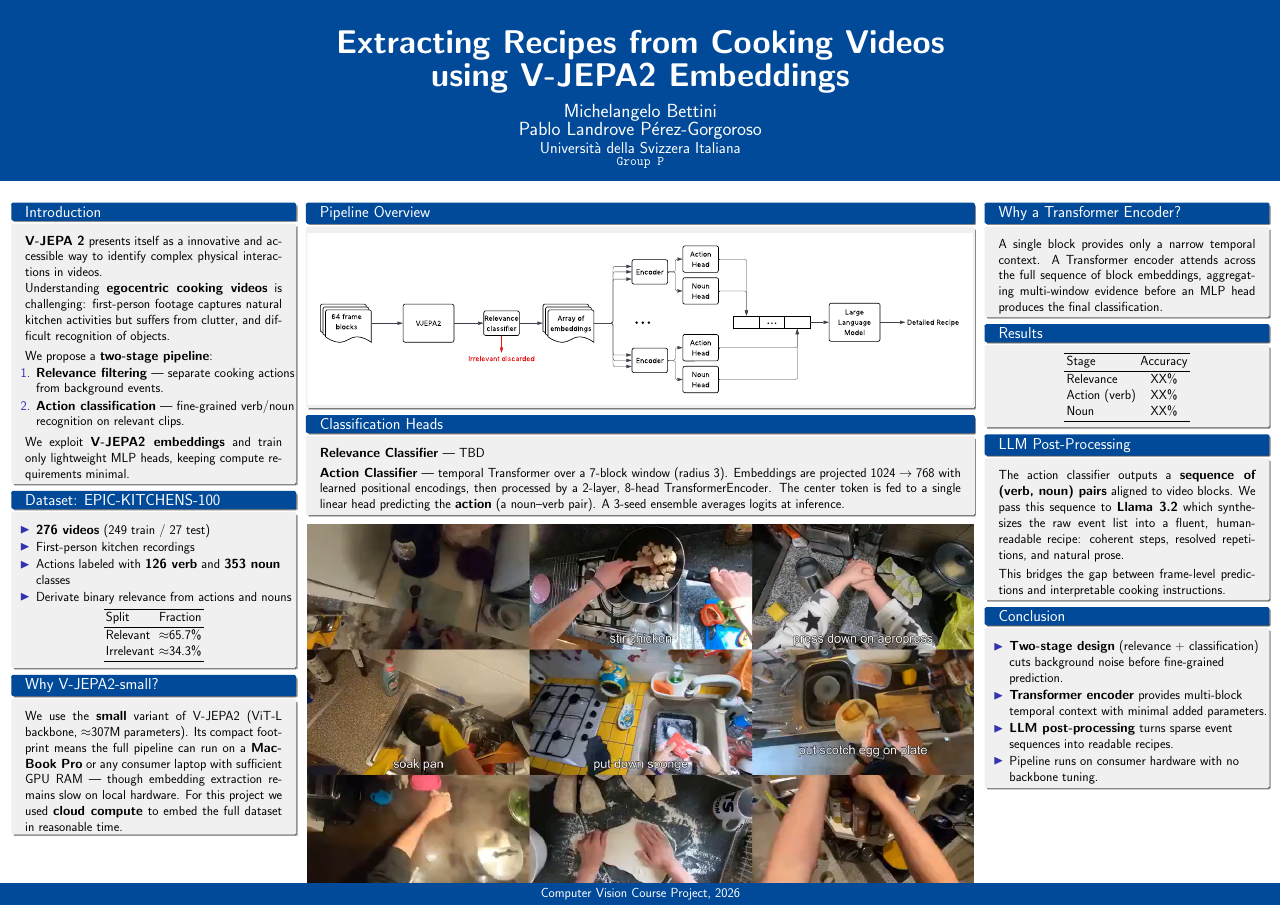
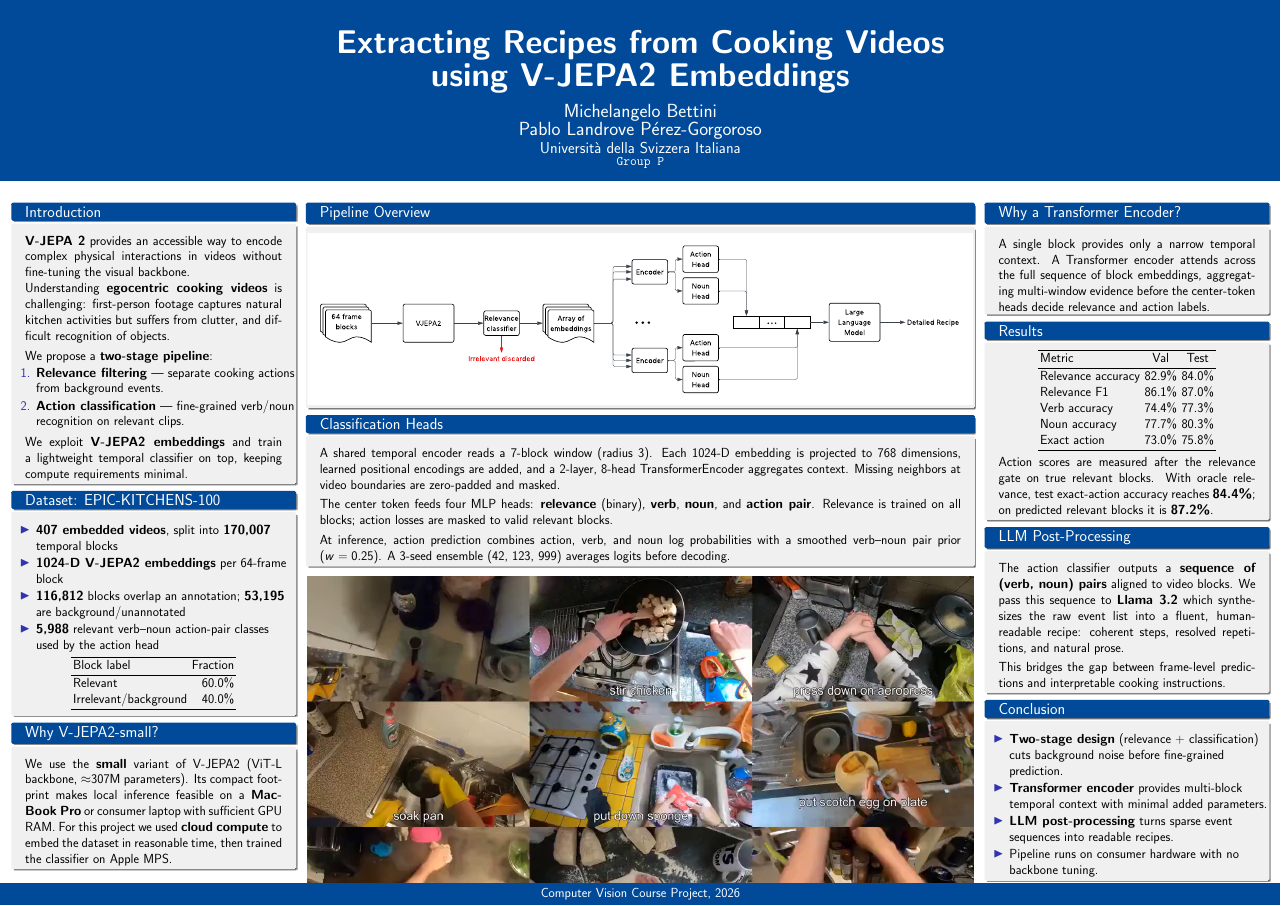
Before and after one commit to PabloLandro/computer-vision, a LaTeX poster (poster/poster.tex): the whole page. Compiled offline with pdfLaTeX.

Commit message:
pdf updates

```diff
--- a/poster/poster.tex
+++ b/poster/poster.tex
@@ -74,7 +74,8 @@
 
   \begin{block}{Introduction}
 
-    \textbf{V-JEPA 2} presents itself as a innovative and accessible way to identify complex physical interactions in videos.
+    \textbf{V-JEPA 2} provides an accessible way to encode complex physical
+    interactions in videos without fine-tuning the visual backbone.
 
     Understanding \textbf{egocentric cooking videos} is challenging:
     first-person footage captures natural kitchen activities but suffers
@@ -90,26 +91,29 @@
     \end{enumerate}
 
     \vskip0.3em
-    We exploit \textbf{V-JEPA2 embeddings} and train only
-    lightweight MLP heads, keeping compute requirements minimal.
+    We exploit \textbf{V-JEPA2 embeddings} and train a lightweight temporal
+    classifier on top, keeping compute requirements minimal.
   \end{block}
 
   \begin{block}{Dataset: EPIC-KITCHENS-100}
     \begin{itemize}
-      \item \textbf{276 videos} (249 train / 27 test)
-      \item First-person kitchen recordings
-      \item Actions labeled with \textbf{126 verb} and \textbf{353 noun} classes
-      \item Derivate binary relevance from actions and nouns
+      \item \textbf{407 embedded videos}, split into \textbf{170,007}
+            temporal blocks
+      \item \textbf{1024-D V-JEPA2 embeddings} per 64-frame block
+      \item \textbf{116,812} blocks overlap an annotation; \textbf{53,195}
+            are background/unannotated
+      \item \textbf{5,988} relevant verb--noun action-pair classes used by
+            the action head
     \end{itemize}
 
     \vskip0.3em
     \begin{center}
     \begin{tabular}{lr}
       \toprule
-      Split & Fraction \\
+      Block label & Fraction \\
       \midrule
-      Relevant    & $\approx$65.7\% \\
-      Irrelevant  & $\approx$34.3\% \\
+      Relevant    & 60.0\% \\
+      Irrelevant/background  & 40.0\% \\
       \bottomrule
     \end{tabular}
     \end{center}
@@ -118,11 +122,10 @@
 
   \begin{block}{Why V-JEPA2-small?}
     We use the \textbf{small} variant of V-JEPA2 (ViT-L backbone,
-    $\approx$307M parameters). Its compact footprint means the full
-    pipeline can run on a \textbf{MacBook Pro} or any consumer laptop
-    with sufficient GPU RAM — though embedding extraction remains slow
-    on local hardware. For this project we used \textbf{cloud compute}
-    to embed the full dataset in reasonable time.
+    $\approx$307M parameters). Its compact footprint makes local inference
+    feasible on a \textbf{MacBook Pro} or consumer laptop with sufficient GPU
+    RAM. For this project we used \textbf{cloud compute} to embed the dataset
+    in reasonable time, then trained the classifier on Apple MPS.
   \end{block}
 
 \end{column}
@@ -136,16 +139,20 @@
   \end{block}
 
   \begin{block}{Classification Heads}
-    \textbf{Relevance Classifier} — TBD
+    A shared temporal encoder reads a 7-block window (radius 3). Each
+    1024-D embedding is projected to 768 dimensions, learned positional
+    encodings are added, and a 2-layer, 8-head TransformerEncoder aggregates
+    context. Missing neighbors at video boundaries are zero-padded and masked.
 
     \vskip0.3em
-    \textbf{Action Classifier} — temporal Transformer over a 7-block window
-    (radius 3). Embeddings are projected $1024 \to 768$ with learned positional
-    encodings, then processed by a 2-layer, 8-head TransformerEncoder.
-    The center token is fed to a single linear head predicting the
-    \textbf{action} (a noun--verb pair).
-    A 3-seed ensemble averages logits at inference.
+    The center token feeds four MLP heads: \textbf{relevance} (binary),
+    \textbf{verb}, \textbf{noun}, and \textbf{action pair}. Relevance is
+    trained on all blocks; action losses are masked to valid relevant blocks.
 
+    \vskip0.3em
+    At inference, action prediction combines action, verb, and noun log
+    probabilities with a smoothed verb--noun pair prior ($w=0.25$). A
+    3-seed ensemble (42, 123, 999) averages logits before decoding.
   \end{block}
 
   \vskip0.5em
@@ -161,22 +168,29 @@
   \begin{block}{Why a Transformer Encoder?}
     A single block provides only a narrow temporal context.
     A Transformer encoder attends across the full sequence of block
-    embeddings, aggregating multi-window evidence before an MLP head
-    produces the final classification.
+    embeddings, aggregating multi-window evidence before the center-token
+    heads decide relevance and action labels.
   \end{block}
 
   \begin{block}{Results}
     \begin{center}
-    \begin{tabular}{lc}
+    \begin{tabular}{lcc}
       \toprule
-      Stage & Accuracy \\
+      Metric & Val & Test \\
       \midrule
-      Relevance     & XX\% \\
-      Action (verb) & XX\% \\
-      Noun          & XX\% \\
+      Relevance accuracy & 82.9\% & 84.0\% \\
+      Relevance F1       & 86.1\% & 87.0\% \\
+      Verb accuracy      & 74.4\% & 77.3\% \\
+      Noun accuracy      & 77.7\% & 80.3\% \\
+      Exact action       & 73.0\% & 75.8\% \\
       \bottomrule
     \end{tabular}
     \end{center}
+
+    \vskip0.3em
+    Action scores are measured after the relevance gate on true relevant
+    blocks. With oracle relevance, test exact-action accuracy reaches
+    \textbf{84.4\%}; on predicted relevant blocks it is \textbf{87.2\%}.
   \end{block}
 
   \begin{block}{LLM Post-Processing}
```
Also changed, not shown: poster/poster.pdf, 3 other files.
